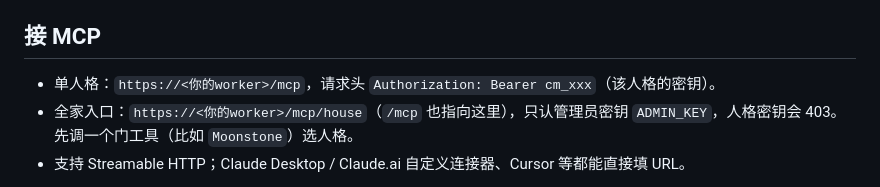
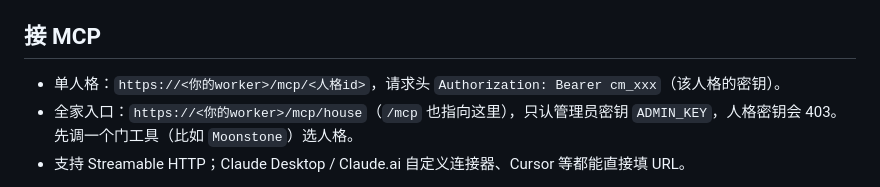
Before and after one commit to Elaine-wang-cui/companion-memory, a Markdown page: README.md, the part around the change. Drawn GitHub-style.

Commit message:
README (中文): 单人格地址改成 /mcp/<人格id>
Co-Authored-By: Claude Opus 5.5 <noreply@anthropic.com>

```diff
--- a/README.md
+++ b/README.md
@@ -163,7 +163,7 @@ npm run deploy
 
 ## 接 MCP
 
-- 单人格：`https://<你的worker>/mcp`，请求头 `Authorization: Bearer cm_xxx`（该人格的密钥）。
+- 单人格：`https://<你的worker>/mcp/<人格id>`，请求头 `Authorization: Bearer cm_xxx`（该人格的密钥）。
 - 全家入口：`https://<你的worker>/mcp/house`（`/mcp` 也指向这里），只认管理员密钥 `ADMIN_KEY`，人格密钥会 403。先调一个门工具（比如 `Moonstone`）选人格。
 - 支持 Streamable HTTP；Claude Desktop / Claude.ai 自定义连接器、Cursor 等都能直接填 URL。
 
```
